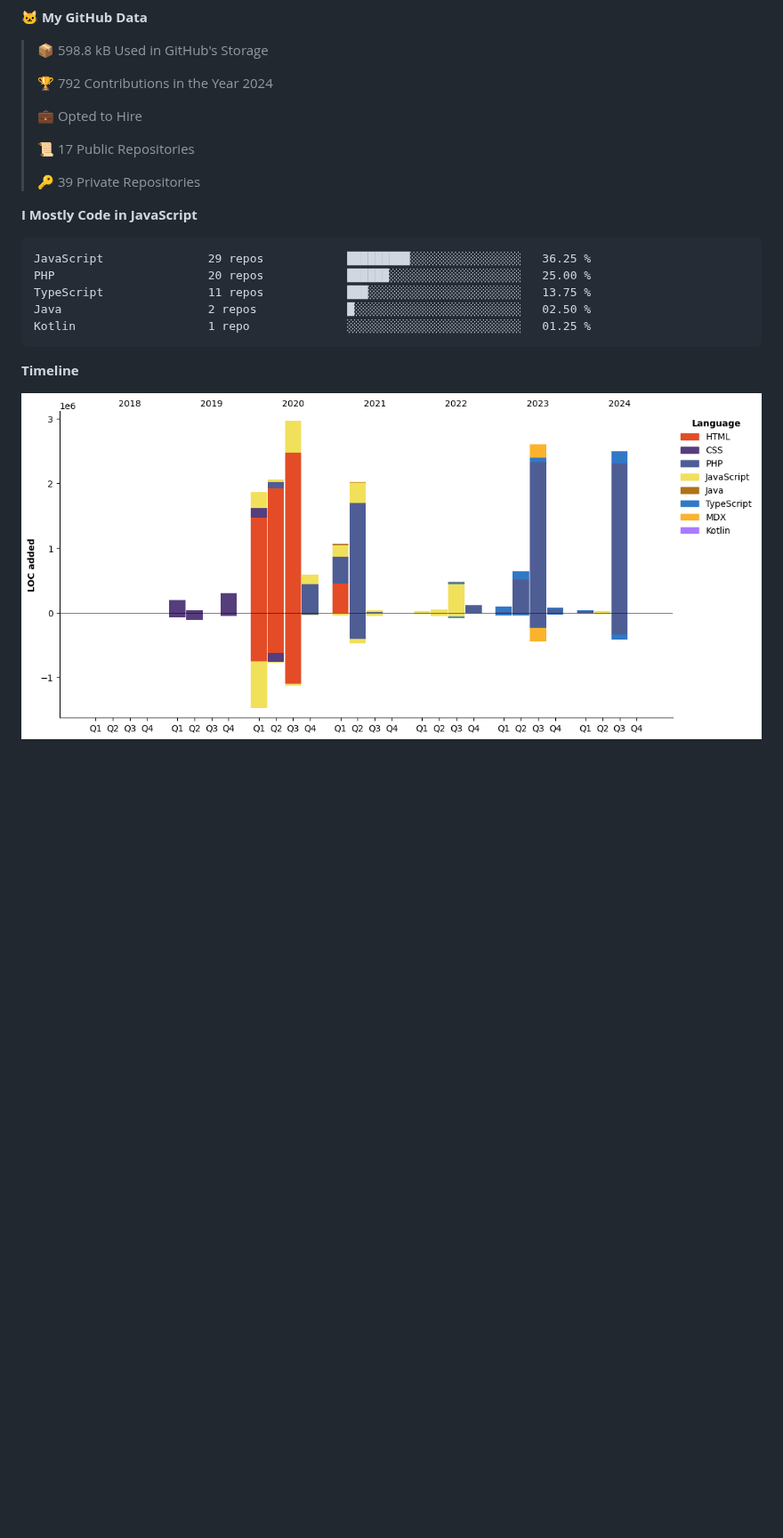
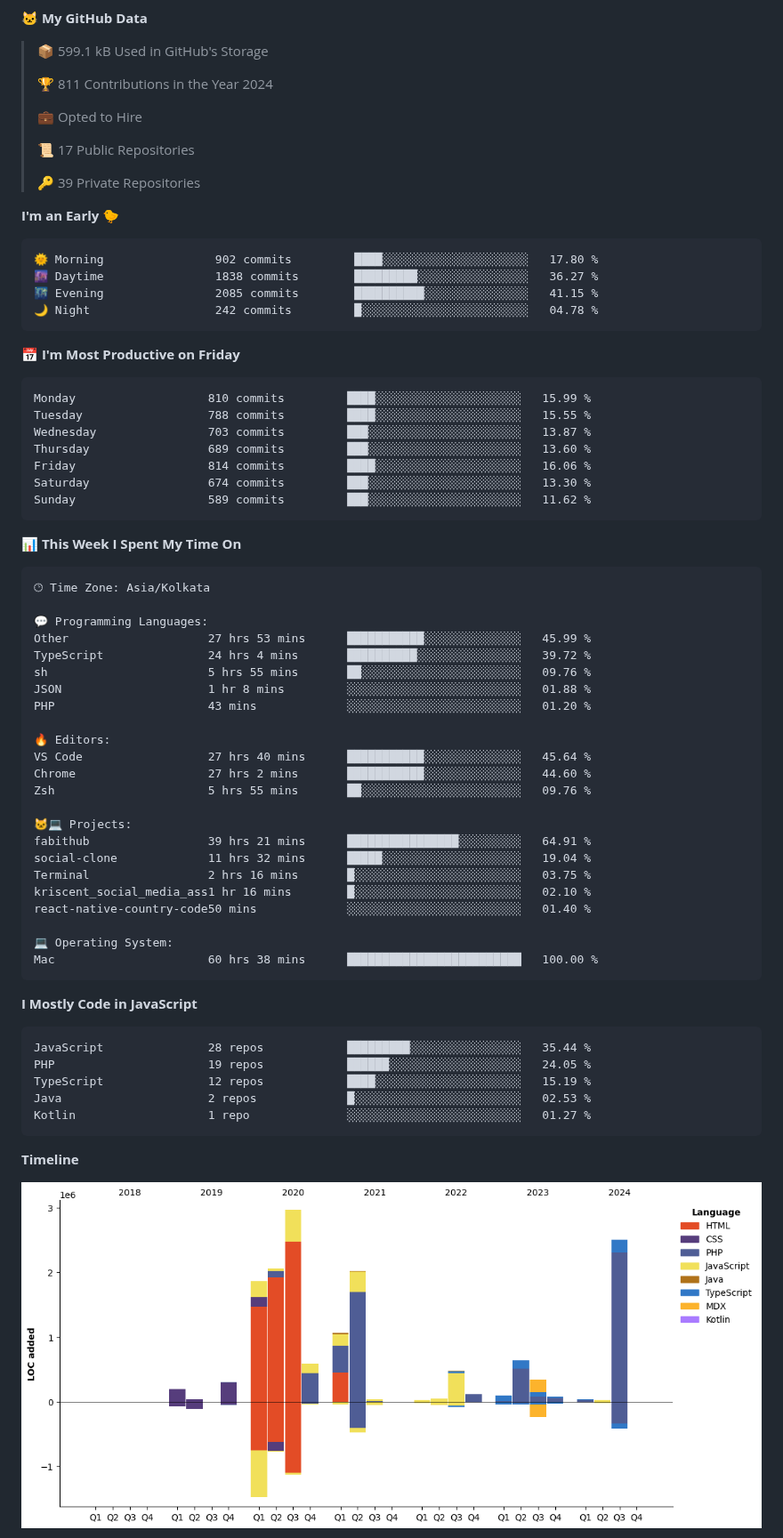
Before and after one commit to krishna-gujjjar/krishna-gujjjar, a Markdown page: README.md, the part around one of its changes. Shown at 89% size. Drawn GitHub-style; pictures changed too: assets/bar_graph.png; blank space fills up the shorter version.

Commit message:
Updated with Dev Metrics

````diff
--- a/README.md
+++ b/README.md
@@ -14,8 +16,8 @@
 **🐱 My GitHub Data**
 
-> 📦 598.8 kB Used in GitHub's Storage
+> 📦 599.1 kB Used in GitHub's Storage
  >
-> 🏆 792 Contributions in the Year 2024
+> 🏆 811 Contributions in the Year 2024
  >
 > 💼 Opted to Hire
  >
@@ -23,14 +25,63 @@
  >
 > 🔑 39 Private Repositories
  >
+**I'm an Early 🐤**
+
+```text
+🌞 Morning                902 commits         ████░░░░░░░░░░░░░░░░░░░░░   17.80 %
+🌆 Daytime                1838 commits        █████████░░░░░░░░░░░░░░░░   36.27 %
+🌃 Evening                2085 commits        ██████████░░░░░░░░░░░░░░░   41.15 %
+🌙 Night                  242 commits         █░░░░░░░░░░░░░░░░░░░░░░░░   04.78 %
+```
+📅 **I'm Most Productive on Friday**
+
+```text
+Monday                   810 commits         ████░░░░░░░░░░░░░░░░░░░░░   15.99 %
+Tuesday                  788 commits         ████░░░░░░░░░░░░░░░░░░░░░   15.55 %
+Wednesday                703 commits         ███░░░░░░░░░░░░░░░░░░░░░░   13.87 %
+Thursday                 689 commits         ███░░░░░░░░░░░░░░░░░░░░░░   13.60 %
+Friday                   814 commits         ████░░░░░░░░░░░░░░░░░░░░░   16.06 %
+Saturday                 674 commits         ███░░░░░░░░░░░░░░░░░░░░░░   13.30 %
+Sunday                   589 commits         ███░░░░░░░░░░░░░░░░░░░░░░   11.62 %
+```
+
+
+📊 **This Week I Spent My Time On**
+
+```text
+🕑︎ Time Zone: Asia/Kolkata
+
+💬 Programming Languages:
+Other                    27 hrs 53 mins      ███████████░░░░░░░░░░░░░░   45.99 %
+TypeScript               24 hrs 4 mins       ██████████░░░░░░░░░░░░░░░   39.72 %
+sh                       5 hrs 55 mins       ██░░░░░░░░░░░░░░░░░░░░░░░   09.76 %
+JSON                     1 hr 8 mins         ░░░░░░░░░░░░░░░░░░░░░░░░░   01.88 %
+PHP                      43 mins             ░░░░░░░░░░░░░░░░░░░░░░░░░   01.20 %
+
+🔥 Editors:
+VS Code                  27 hrs 40 mins      ███████████░░░░░░░░░░░░░░   45.64 %
+Chrome                   27 hrs 2 mins       ███████████░░░░░░░░░░░░░░   44.60 %
+Zsh                      5 hrs 55 mins       ██░░░░░░░░░░░░░░░░░░░░░░░   09.76 %
+
+🐱‍💻 Projects:
+fabithub                 39 hrs 21 mins      ████████████████░░░░░░░░░   64.91 %
+social-clone             11 hrs 32 mins      █████░░░░░░░░░░░░░░░░░░░░   19.04 %
+Terminal                 2 hrs 16 mins       █░░░░░░░░░░░░░░░░░░░░░░░░   03.75 %
+kriscent_social_media_ass1 hr 16 mins        █░░░░░░░░░░░░░░░░░░░░░░░░   02.10 %
+react-native-country-code50 mins             ░░░░░░░░░░░░░░░░░░░░░░░░░   01.40 %
+
+💻 Operating System:
+Mac                      60 hrs 38 mins      █████████████████████████   100.00 %
+```
+
 **I Mostly Code in JavaScript**
 
 ```text
-JavaScript               29 repos            █████████░░░░░░░░░░░░░░░░   36.25 %
-PHP                      20 repos            ██████░░░░░░░░░░░░░░░░░░░   25.00 %
-TypeScript               11 repos            ███░░░░░░░░░░░░░░░░░░░░░░   13.75 %
-Java                     2 repos             █░░░░░░░░░░░░░░░░░░░░░░░░   02.50 %
-Kotlin                   1 repo              ░░░░░░░░░░░░░░░░░░░░░░░░░   01.25 %
+JavaScript               28 repos            █████████░░░░░░░░░░░░░░░░   35.44 %
+PHP                      19 repos            ██████░░░░░░░░░░░░░░░░░░░   24.05 %
+TypeScript               12 repos            ████░░░░░░░░░░░░░░░░░░░░░   15.19 %
+Java                     2 repos             █░░░░░░░░░░░░░░░░░░░░░░░░   02.53 %
+Kotlin                   1 repo              ░░░░░░░░░░░░░░░░░░░░░░░░░   01.27 %
 ```
 
 
````
Also changed, not shown: other parts of README.md (+3 -1 lines).
